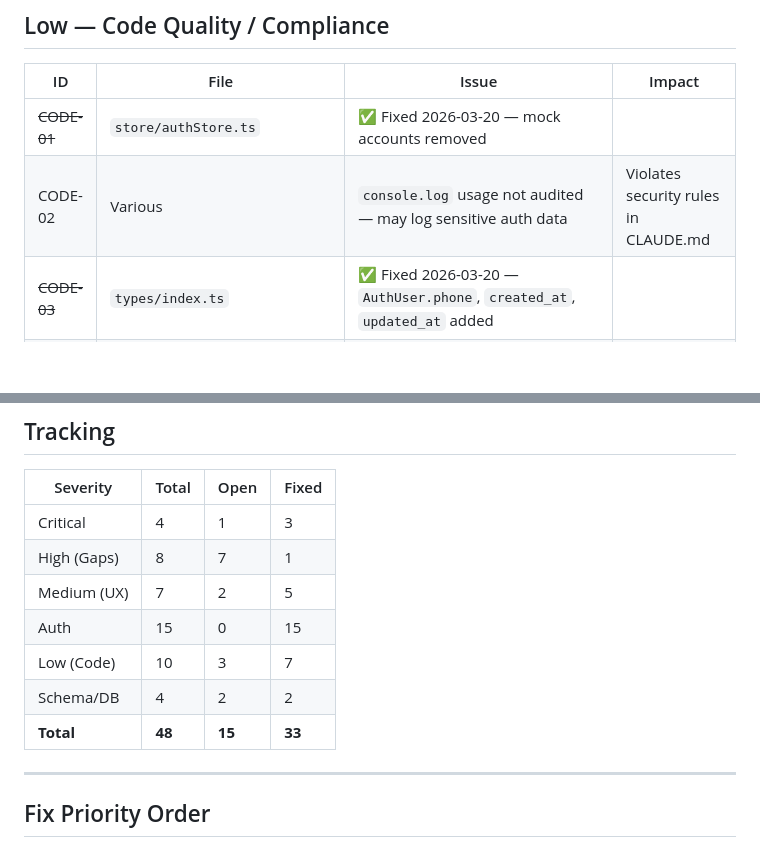
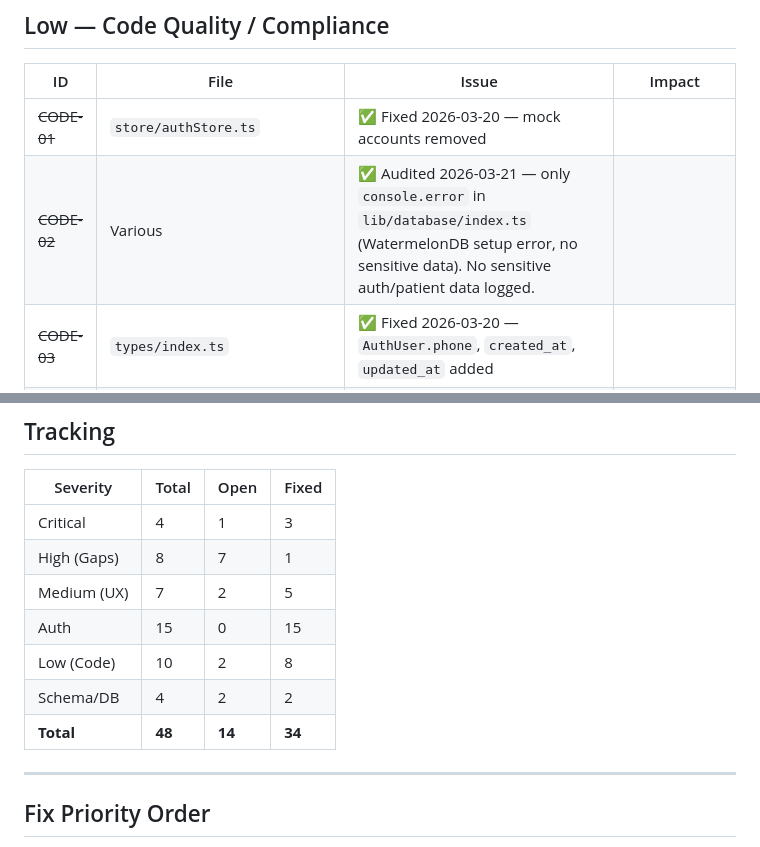
Before and after one commit to SeesonLau/vestigia, a Markdown page: _project-docs/progress/qa-bugs.md, 2 parts joined by grey strips. GitHub-like rendering; blank space fills up the shorter version.

Commit message:
FIX: CODE-02 — audit console.log, no sensitive data found

```diff
--- a/_project-docs/progress/qa-bugs.md
+++ b/_project-docs/progress/qa-bugs.md
@@ -70,7 +70,7 @@
 | ID | File | Issue | Impact |
 |---|---|---|---|
 | ~~CODE-01~~ | `store/authStore.ts` | ✅ Fixed 2026-03-20 — mock accounts removed | |
-| CODE-02 | Various | `console.log` usage not audited — may log sensitive auth data | Violates security rules in CLAUDE.md |
+| ~~CODE-02~~ | Various | ✅ Audited 2026-03-21 — only `console.error` in `lib/database/index.ts` (WatermelonDB setup error, no sensitive data). No sensitive auth/patient data logged. | |
 | ~~CODE-03~~ | `types/index.ts` | ✅ Fixed 2026-03-20 — `AuthUser.phone`, `created_at`, `updated_at` added | |
 | ~~CODE-04~~ | `types/index.ts` | ✅ Fixed 2026-03-20 — `ScreeningSession.app_version` added | |
 | ~~CODE-05~~ | `types/index.ts` | ✅ Fixed 2026-03-20 — `PatientVitals.recorded_at`, `id`, `session_id` added | |
@@ -101,9 +101,9 @@
 | High (Gaps) | 8 | 7 | 1 |
 | Medium (UX) | 7 | 2 | 5 |
 | Auth | 15 | 0 | 15 |
-| Low (Code) | 10 | 3 | 7 |
+| Low (Code) | 10 | 2 | 8 |
 | Schema/DB | 4 | 2 | 2 |
-| **Total** | **48** | **15** | **33** |
+| **Total** | **48** | **14** | **34** |
 
 ---
 
```
